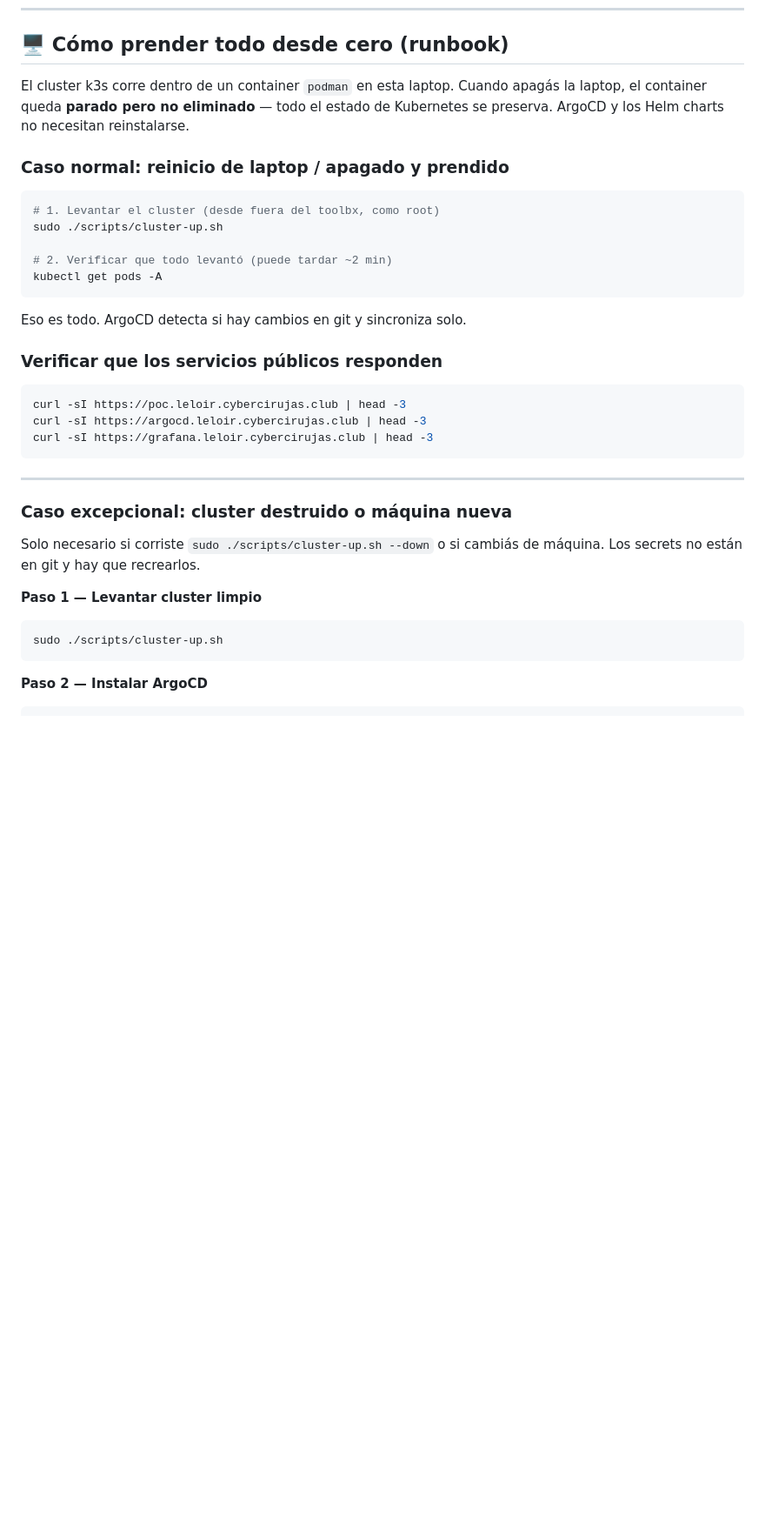
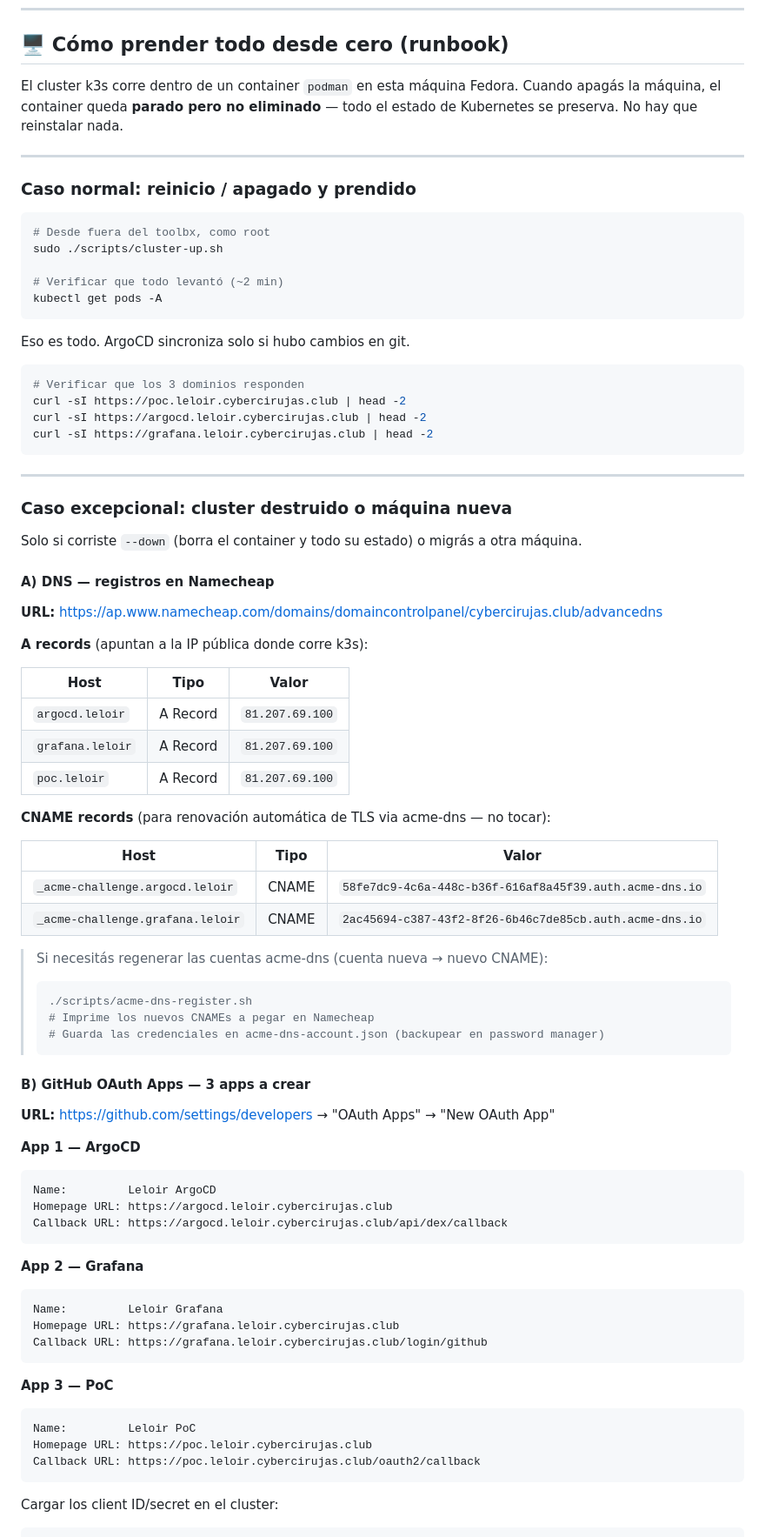
Before and after one commit to villadalmine/leloir, a Markdown page: docs/STATUS.md, the part around one of its changes. Shown at 87% size. Drawn GitHub-style; blank space fills up the shorter version.

Commit message:
docs(status): runbook completo con links, DNS records y OAuth apps exactos
Co-authored-by: Cursor <cursoragent@cursor.com>

````diff
--- a/docs/STATUS.md
+++ b/docs/STATUS.md
@@ -87,39 +87,86 @@
 
 ## 🖥️ Cómo prender todo desde cero (runbook)
 
-El cluster k3s corre dentro de un container `podman` en esta laptop.
-Cuando apagás la laptop, el container queda **parado pero no eliminado** — todo el estado de Kubernetes se preserva. ArgoCD y los Helm charts no necesitan reinstalarse.
+El cluster k3s corre dentro de un container `podman` en esta máquina Fedora.
+Cuando apagás la máquina, el container queda **parado pero no eliminado** — todo el estado de Kubernetes se preserva. No hay que reinstalar nada.
 
-### Caso normal: reinicio de laptop / apagado y prendido
+---
+
+### Caso normal: reinicio / apagado y prendido
 
 ```bash
-# 1. Levantar el cluster (desde fuera del toolbx, como root)
+# Desde fuera del toolbx, como root
 sudo ./scripts/cluster-up.sh
 
-# 2. Verificar que todo levantó (puede tardar ~2 min)
+# Verificar que todo levantó (~2 min)
 kubectl get pods -A
 ```
 
-Eso es todo. ArgoCD detecta si hay cambios en git y sincroniza solo.
-
-### Verificar que los servicios públicos responden
+Eso es todo. ArgoCD sincroniza solo si hubo cambios en git.
 
 ```bash
-curl -sI https://poc.leloir.cybercirujas.club | head -3
-curl -sI https://argocd.leloir.cybercirujas.club | head -3
-curl -sI https://grafana.leloir.cybercirujas.club | head -3
+# Verificar que los 3 dominios responden
+curl -sI https://poc.leloir.cybercirujas.club | head -2
+curl -sI https://argocd.leloir.cybercirujas.club | head -2
+curl -sI https://grafana.leloir.cybercirujas.club | head -2
 ```
 
 ---
 
 ### Caso excepcional: cluster destruido o máquina nueva
 
-Solo necesario si corriste `sudo ./scripts/cluster-up.sh --down` o si cambiás de máquina. Los secrets no están en git y hay que recrearlos.
+Solo si corriste `--down` (borra el container y todo su estado) o migrás a otra máquina.
 
-**Paso 1 — Levantar cluster limpio**
-```bash
-sudo ./scripts/cluster-up.sh
+#### A) DNS — registros en Namecheap
+
+**URL:** https://ap.www.namecheap.com/domains/domaincontrolpanel/cybercirujas.club/advancedns
+
+**A records** (apuntan a la IP pública donde corre k3s):
+
+| Host | Tipo | Valor |
+|---|---|---|
+| `argocd.leloir` | A Record | `81.207.69.100` |
+| `grafana.leloir` | A Record | `81.207.69.100` |
+| `poc.leloir` | A Record | `81.207.69.100` |
+
+**CNAME records** (para renovación automática de TLS via acme-dns — no tocar):
+
+| Host | Tipo | Valor |
+|---|---|---|
+| `_acme-challenge.argocd.leloir` | CNAME | `58fe7dc9-4c6a-448c-b36f-616af8a45f39.auth.acme-dns.io` |
+| `_acme-challenge.grafana.leloir` | CNAME | `2ac45694-c387-43f2-8f26-6b46c7de85cb.auth.acme-dns.io` |
+
+> Si necesitás regenerar las cuentas acme-dns (cuenta nueva → nuevo CNAME):
+> ```bash
+> ./scripts/acme-dns-register.sh
+> # Imprime los nuevos CNAMEs a pegar en Namecheap
+> # Guarda las credenciales en acme-dns-account.json (backupear en password manager)
+> ```
+
+#### B) GitHub OAuth Apps — 3 apps a crear
+
+**URL:** https://github.com/settings/developers → "OAuth Apps" → "New OAuth App"
+
+**App 1 — ArgoCD**
+```
+Name:         Leloir ArgoCD
+Homepage URL: https://argocd.leloir.cybercirujas.club
+Callback URL: https://argocd.leloir.cybercirujas.club/api/dex/callback
 ```
 
-**Paso 2 — Instalar ArgoCD**
+**App 2 — Grafana**
+```
+Name:         Leloir Grafana
+Homepage URL: https://grafana.leloir.cybercirujas.club
+Callback URL: https://grafana.leloir.cybercirujas.club/login/github
+```
+
+**App 3 — PoC**
+```
+Name:         Leloir PoC
+Homepage URL: https://poc.leloir.cybercirujas.club
+Callback URL: https://poc.leloir.cybercirujas.club/oauth2/callback
+```
+
+Cargar los client ID/secret en el cluster:
 ```bash
````
Also changed, not shown: other parts of docs/STATUS.md (+60 -44 lines).
